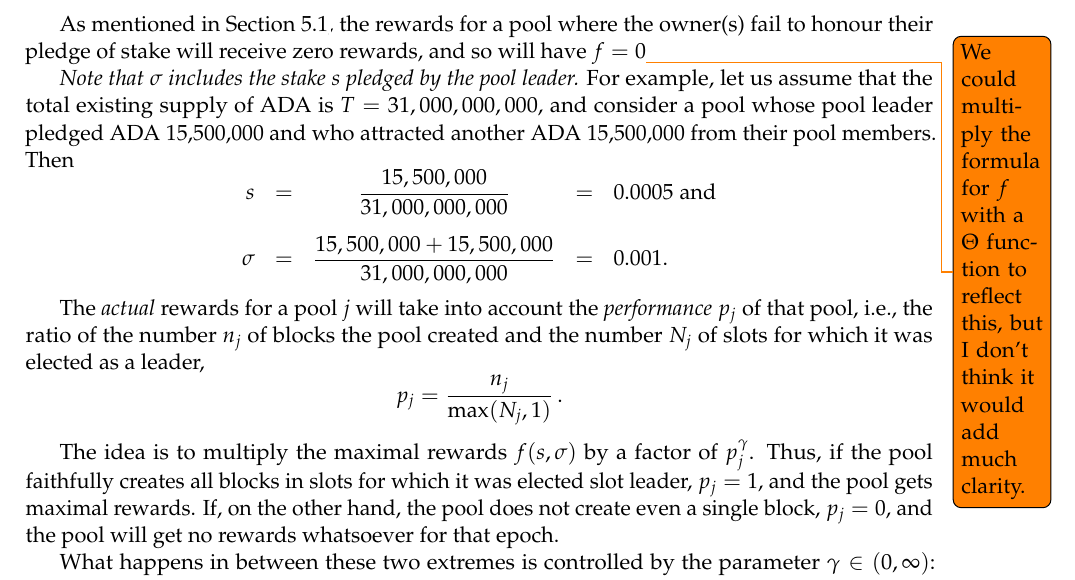
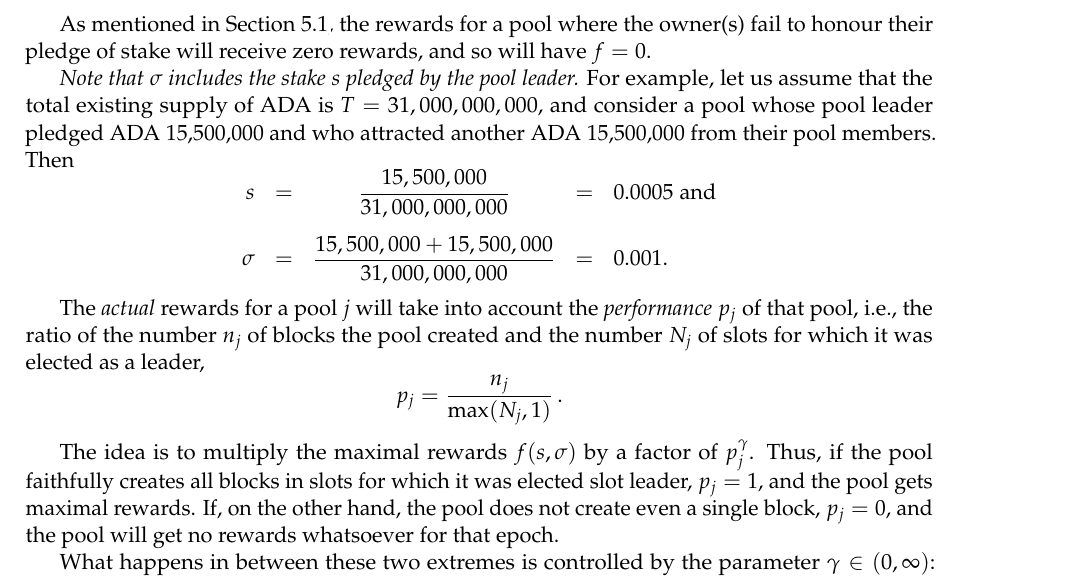
Before and after one commit to IntersectMBO/cardano-world, a LaTeX paper (docs/ledger/delegation_design_spec/delegation_design_spec.tex): part of page 36 of 50, cut so that both start at the same text. Compiled offline with pdfLaTeX.

Commit message:
Removed a todo entry.

```diff
--- a/docs/ledger/delegation_design_spec/delegation_design_spec.tex
+++ b/docs/ledger/delegation_design_spec/delegation_design_spec.tex
@@ -2568,9 +2568,7 @@ For a given epoch, the \emph{maximal} rewards for a pool are \[
 
 As mentioned in \cref{stakepool-registration}, the rewards for a pool
 where the owner(s) fail to honour their pledge of stake will receive
-zero rewards, and so will have $f=0$\todo{We could multiply the
-  formula for $f$ with a $\Theta$ function to reflect this, but I
-  don't think it would add much clarity.}
+zero rewards, and so will have $f=0$.
 
 \emph{Note that \(\sigma\) includes the stake \(s\) pledged by the pool
 leader.} For example, let us assume that the total existing supply of
```
